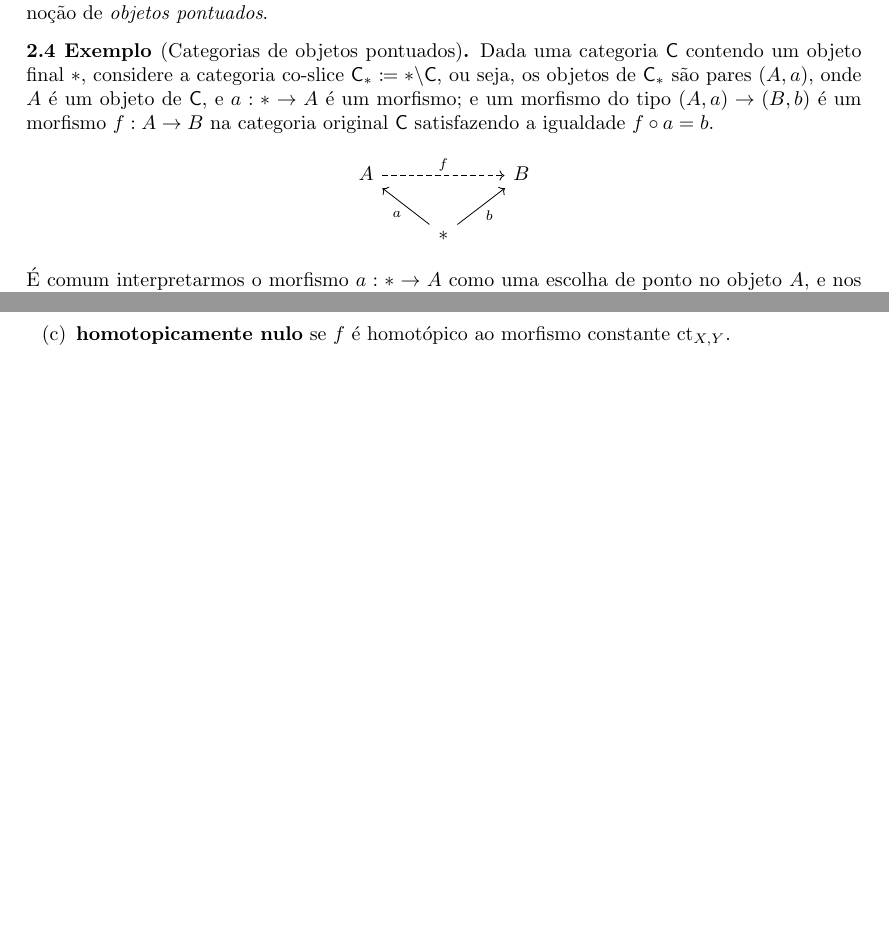
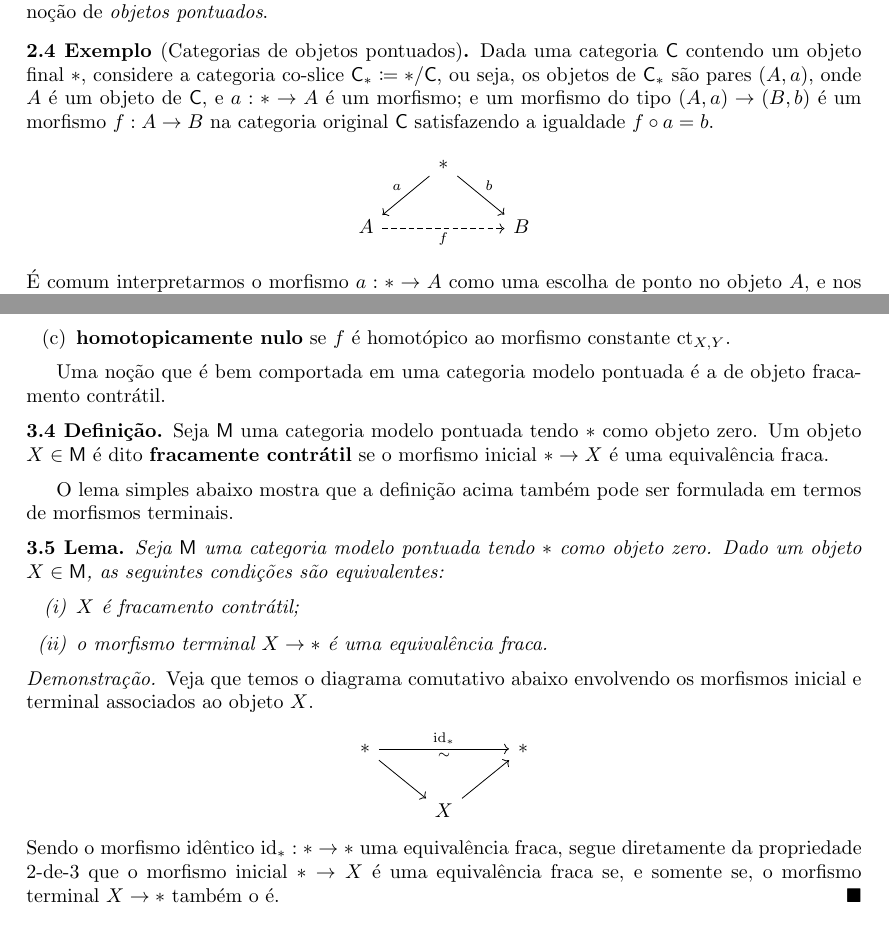
Before and after one commit to edmuuun/teoria-de-homotopia, a LaTeX document (teoria-de-obstrucao/obstrucao-main.tex): two parts of pages 3 and 11 of 14 before the commit and two parts of pages 3 and 12 of 15 after it, joined at a grey line, cut so that both start at the same text, the shorter picture padded with empty space. Compiled offline with pdfLaTeX.

Commit message:
Objetos fracamento contráteis. Acrescente a definição de um objeto fracamente contrátil em uma categoria modelo pontuada e também um lema simples contendo uma reformulação dessa definição.

```diff
--- a/teoria-de-obstrucao/obstrucao-main.tex
+++ b/teoria-de-obstrucao/obstrucao-main.tex
@@ -171,15 +171,15 @@ Podemos obter uma categoria pontuada a partir de uma categoria arbitrária utili
 
 \begin{exem}[Categorias de objetos pontuados]
   \label{exem:categoria_objetos_pontuados}
-  Dada uma categoria $\mathsf{C}$ contendo um objeto final $*$, considere a categoria co-slice $\mathsf{C}_{*} \coloneqq * \backslash \mathsf{C}$, ou seja, os objetos de $\mathsf{C}_{*}$ são pares $(A,a)$, onde $A$ é um objeto de $\mathsf{C}$, e $a: * \to A$ é um morfismo; e um morfismo do tipo $(A,a) \to (B,b)$ é um morfismo $f: A \to B$ na categoria original $\mathsf{C}$ satisfazendo a igualdade $f \circ a = b$.
+  Dada uma categoria $\mathsf{C}$ contendo um objeto final $*$, considere a categoria co-slice $\mathsf{C}_{*} \coloneqq * / \mathsf{C}$, ou seja, os objetos de $\mathsf{C}_{*}$ são pares $(A,a)$, onde $A$ é um objeto de $\mathsf{C}$, e $a: * \to A$ é um morfismo; e um morfismo do tipo $(A,a) \to (B,b)$ é um morfismo $f: A \to B$ na categoria original $\mathsf{C}$ satisfazendo a igualdade $f \circ a = b$.
   \begin{displaymath}
     \begin{tikzcd}
-      A
-      \arrow[rr, dashed, "f"]
+      & *
+      \arrow[ld, "a" swap]
+      \arrow[rd, "b"]
+      \\ A
+      \arrow[rr, dashed, "f" swap]
       & & B
-      \\ & *
-      \arrow[lu, "a"]
-      \arrow[ru, "b" swap]
     \end{tikzcd}
   \end{displaymath}
   É comum interpretarmos o morfismo $a: * \to A$ como uma escolha de ponto no objeto $A$, e nos referirmos então ao morfismo $a$ como um \emph{ponto base} para $A$ e ao par $(A,a)$ como um \emph{objeto pontuado} em $\mathsf{C}$.
@@ -670,6 +670,40 @@ A existência de morfismos constantes em uma categoria pontuada nos permite defi
   \end{enumerate}
 \end{defin}
 
+Uma noção que é bem comportada em uma categoria modelo pontuada é a de objeto fracamento contrátil.
+
+\begin{defin}\label{defin:objeto_fracamente_contratil}
+  Seja $\mathsf{M}$ uma categoria modelo pontuada tendo $*$ como objeto zero.
+  Um objeto $X \in \mathsf{M}$ é dito \textbf{fracamente contrátil} se o morfismo inicial $* \to X$ é uma equivalência fraca.
+\end{defin}
+
+O lema simples abaixo mostra que a definição acima também pode ser formulada em termos de morfismos terminais.
+
+\begin{lema}\label{lema:fracamente_contratil_sse_morfismo_terminal_eh_equiv_fraca}
+  Seja $\mathsf{M}$ uma categoria modelo pontuada tendo $*$ como objeto zero.
+  Dado um objeto $X \in \mathsf{M}$, as seguintes condições são equivalentes:
+  \begin{enumerate}
+  \item[(i)] $X$ é fracamento contrátil;
+
+  \item[(ii)] o morfismo terminal $X \to *$ é uma equivalência fraca.
+  \end{enumerate}
+\end{lema}
+
+\begin{proof}
+  Veja que temos o diagrama comutativo abaixo envolvendo os morfismos inicial e terminal associados ao objeto $X$.
+  \begin{displaymath}
+    \begin{tikzcd}
+      *
+      \arrow[rr, "\id_{*}", "\sim" {swap}]
+      \arrow[rd]
+      & & *
+      \\ & X
+      \arrow[ru]
+    \end{tikzcd}
+  \end{displaymath}
+  Sendo o morfismo idêntico $\id_{*}: * \to *$ uma equivalência fraca, segue diretamente da propriedade 2-de-3 que o morfismo inicial $* \to X$ é uma equivalência fraca se, e somente se, o morfismo terminal $X \to *$ também o é.
+\end{proof}
+
 \section{Teoria de Obstrução e o caso clássico}
 
 Temos enfim todos os ingredientes à nossa disposição para definirmos o que é uma teoria de obstrução em uma categoria modelo.
```
Also changed, not shown: teoria-de-obstrucao/obstrucao-main.pdf.
